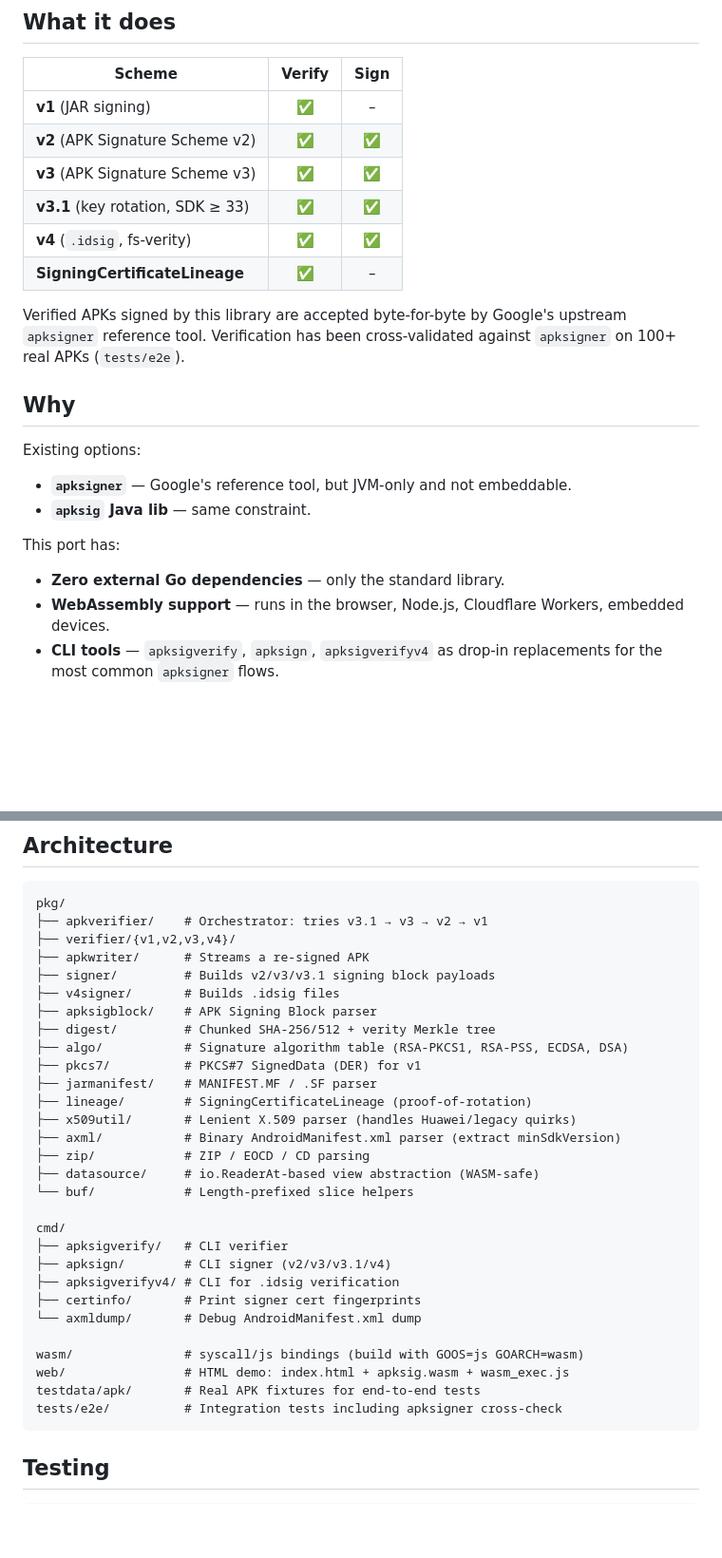
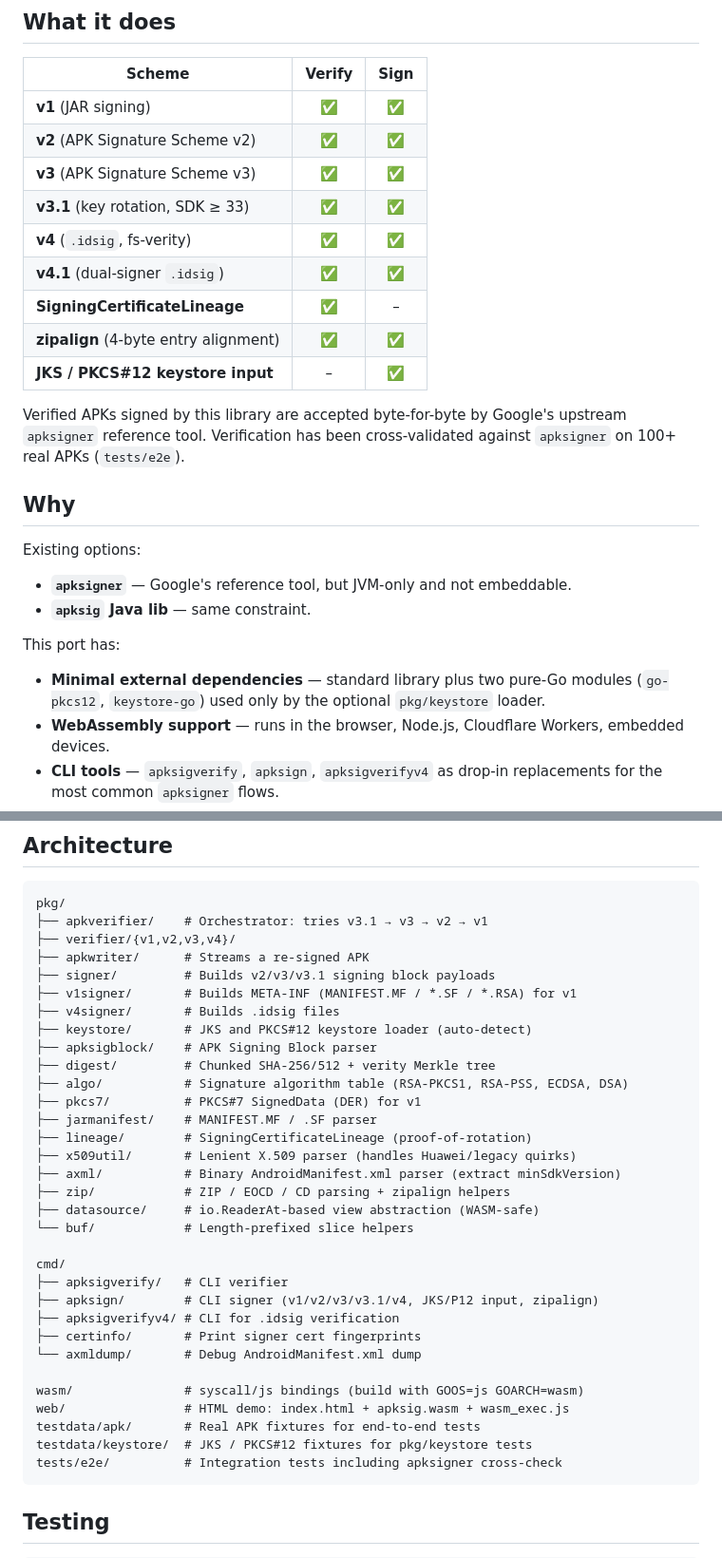
Before and after one commit to agusibrahim/apksig-go, a Markdown page: README.md, 2 parts joined by grey strips. Shown at 95% size. GitHub-like rendering; blank space fills up the shorter version.

````diff
--- a/README.md
+++ b/README.md
@@ -14,12 +14,15 @@ browser without uploading anything.
 
 | Scheme | Verify | Sign |
 |---|:---:|:---:|
-| **v1** (JAR signing)            | ✅ | – |
+| **v1** (JAR signing)            | ✅ | ✅ |
 | **v2** (APK Signature Scheme v2) | ✅ | ✅ |
 | **v3** (APK Signature Scheme v3) | ✅ | ✅ |
 | **v3.1** (key rotation, SDK ≥ 33) | ✅ | ✅ |
 | **v4** (`.idsig`, fs-verity)     | ✅ | ✅ |
+| **v4.1** (dual-signer `.idsig`)   | ✅ | ✅ |
 | **SigningCertificateLineage**    | ✅ | – |
+| **zipalign** (4-byte entry alignment) | ✅ | ✅ |
+| **JKS / PKCS#12 keystore input**  | – | ✅ |
 
 Verified APKs signed by this library are accepted byte-for-byte by Google's
 upstream `apksigner` reference tool. Verification has been cross-validated
@@ -32,7 +35,9 @@ Existing options:
 - **`apksig` Java lib** — same constraint.
 
 This port has:
-- **Zero external Go dependencies** — only the standard library.
+- **Minimal external dependencies** — standard library plus two pure-Go
+  modules (`go-pkcs12`, `keystore-go`) used only by the optional
+  `pkg/keystore` loader.
 - **WebAssembly support** — runs in the browser, Node.js, Cloudflare Workers,
   embedded devices.
 - **CLI tools** — `apksigverify`, `apksign`, `apksigverifyv4` as drop-in
@@ -224,7 +253,9 @@ pkg/
 ├── verifier/{v1,v2,v3,v4}/
 ├── apkwriter/      # Streams a re-signed APK
 ├── signer/         # Builds v2/v3/v3.1 signing block payloads
+├── v1signer/       # Builds META-INF (MANIFEST.MF / *.SF / *.RSA) for v1
 ├── v4signer/       # Builds .idsig files
+├── keystore/       # JKS and PKCS#12 keystore loader (auto-detect)
 ├── apksigblock/    # APK Signing Block parser
 ├── digest/         # Chunked SHA-256/512 + verity Merkle tree
 ├── algo/           # Signature algorithm table (RSA-PKCS1, RSA-PSS, ECDSA, DSA)
@@ -233,13 +264,13 @@ pkg/
 ├── lineage/        # SigningCertificateLineage (proof-of-rotation)
 ├── x509util/       # Lenient X.509 parser (handles Huawei/legacy quirks)
 ├── axml/           # Binary AndroidManifest.xml parser (extract minSdkVersion)
-├── zip/            # ZIP / EOCD / CD parsing
+├── zip/            # ZIP / EOCD / CD parsing + zipalign helpers
 ├── datasource/     # io.ReaderAt-based view abstraction (WASM-safe)
 └── buf/            # Length-prefixed slice helpers
 
 cmd/
 ├── apksigverify/   # CLI verifier
-├── apksign/        # CLI signer (v2/v3/v3.1/v4)
+├── apksign/        # CLI signer (v1/v2/v3/v3.1/v4, JKS/P12 input, zipalign)
 ├── apksigverifyv4/ # CLI for .idsig verification
 ├── certinfo/       # Print signer cert fingerprints
 └── axmldump/       # Debug AndroidManifest.xml dump
@@ -247,6 +278,7 @@ cmd/
 wasm/               # syscall/js bindings (build with GOOS=js GOARCH=wasm)
 web/                # HTML demo: index.html + apksig.wasm + wasm_exec.js
 testdata/apk/       # Real APK fixtures for end-to-end tests
+testdata/keystore/  # JKS / PKCS#12 fixtures for pkg/keystore tests
 tests/e2e/          # Integration tests including apksigner cross-check
 ```
 
````
Also changed, not shown: other parts of README.md (+35 -10 lines).
